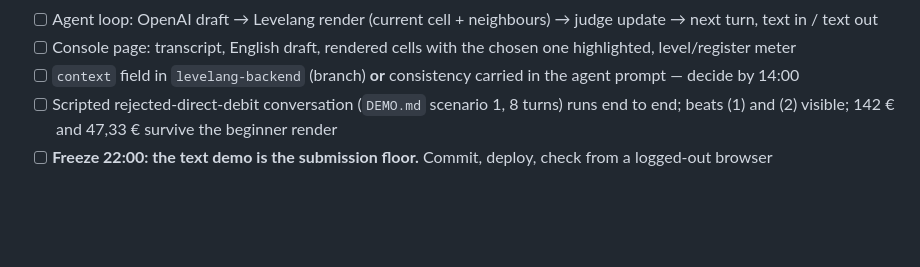
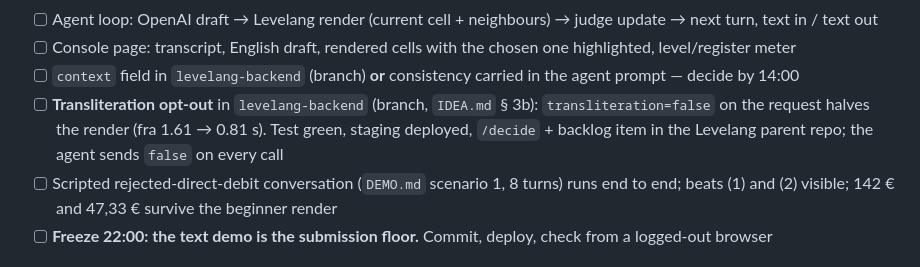
Before and after one commit to beverage/hexa-devday-hackathon, a Markdown page: CHECKLIST.md, the part around the change. Rendered like a GitHub page; blank space fills up the shorter version.

```diff
--- a/CHECKLIST.md
+++ b/CHECKLIST.md
@@ -46,6 +46,9 @@
 - [ ] Agent loop: OpenAI draft → Levelang render (current cell + neighbours) → judge update → next turn, text in / text out
 - [ ] Console page: transcript, English draft, rendered cells with the chosen one highlighted, level/register meter
 - [ ] `context` field in `levelang-backend` (branch) **or** consistency carried in the agent prompt — decide by 14:00
+- [ ] **Transliteration opt-out** in `levelang-backend` (branch, `IDEA.md` § 3b): `transliteration=false` on the request
+      halves the render (fra 1.61 → 0.81 s). Test green, staging deployed, `/decide` + backlog item in the Levelang
+      parent repo; the agent sends `false` on every call
 - [ ] Scripted rejected-direct-debit conversation (`DEMO.md` scenario 1, 8 turns) runs end to end; beats (1) and (2)
       visible; 142 € and 47,33 € survive the beginner render
 - [ ] **Freeze 22:00: the text demo is the submission floor.** Commit, deploy, check from a logged-out browser
```
Also changed, not shown: IDEA.md (+24 -0 lines).
